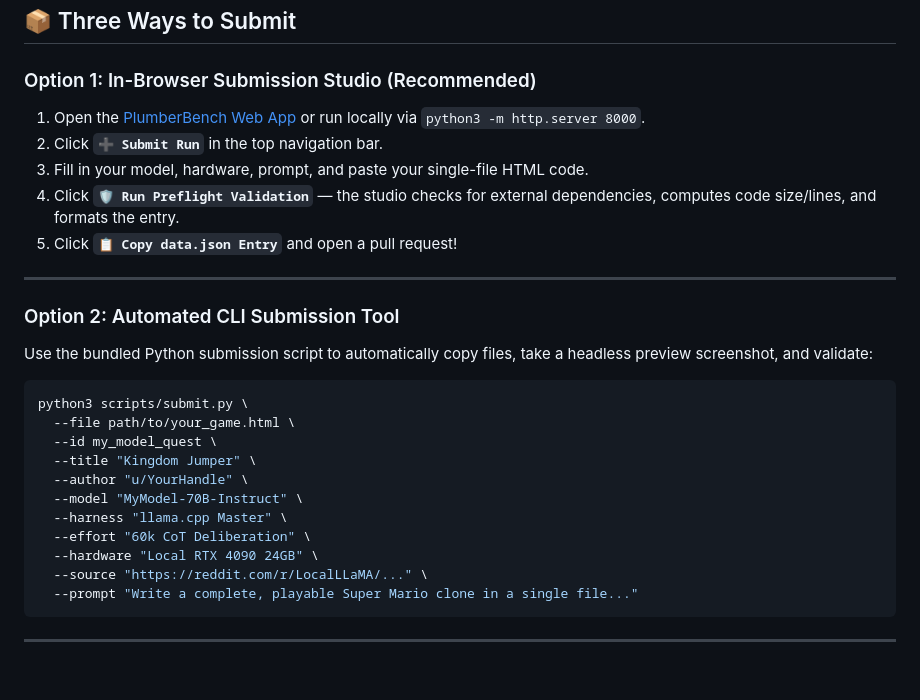
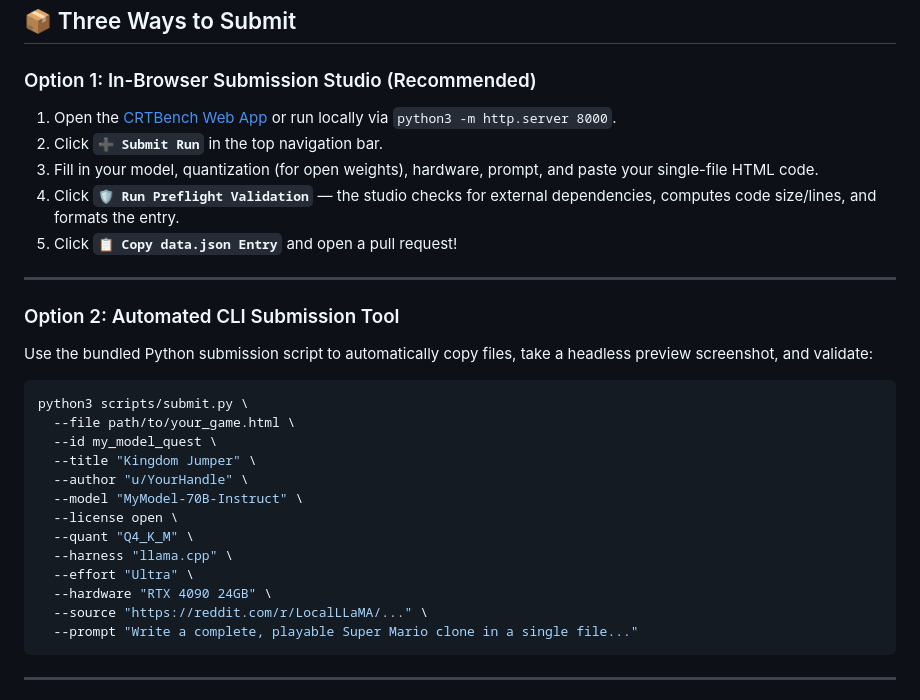
Before and after one commit to carteakey/crtbench, a Markdown page: SUBMISSIONS.md, the part around the change. Rendered like a GitHub page; blank space fills up the shorter version.

````diff
--- a/SUBMISSIONS.md
+++ b/SUBMISSIONS.md
@@ -78,9 +78,9 @@ Make a side-scrolling platformer game like Super Mario Bros. using HTML/CSS/JS i
 ## 📦 Three Ways to Submit
 
 ### Option 1: In-Browser Submission Studio (Recommended)
-1. Open the [PlumberBench Web App](https://kartikeychauhan.github.io/plumberbench/) or run locally via `python3 -m http.server 8000`.
+1. Open the [CRTBench Web App](https://kartikeychauhan.github.io/plumberbench/) or run locally via `python3 -m http.server 8000`.
 2. Click **`➕ Submit Run`** in the top navigation bar.
-3. Fill in your model, hardware, prompt, and paste your single-file HTML code.
+3. Fill in your model, quantization (for open weights), hardware, prompt, and paste your single-file HTML code.
 4. Click **`🛡️ Run Preflight Validation`** — the studio checks for external dependencies, computes code size/lines, and formats the entry.
 5. Click **`📋 Copy data.json Entry`** and open a pull request!
 
@@ -95,9 +95,11 @@ python3 scripts/submit.py \
   --title "Kingdom Jumper" \
   --author "u/YourHandle" \
   --model "MyModel-70B-Instruct" \
-  --harness "llama.cpp Master" \
-  --effort "60k CoT Deliberation" \
-  --hardware "Local RTX 4090 24GB" \
+  --license open \
+  --quant "Q4_K_M" \
+  --harness "llama.cpp" \
+  --effort "Ultra" \
+  --hardware "RTX 4090 24GB" \
   --source "https://reddit.com/r/LocalLLaMA/..." \
   --prompt "Write a complete, playable Super Mario clone in a single file..."
 ```
````
Also changed, not shown: README.md (+7 -6 lines).
